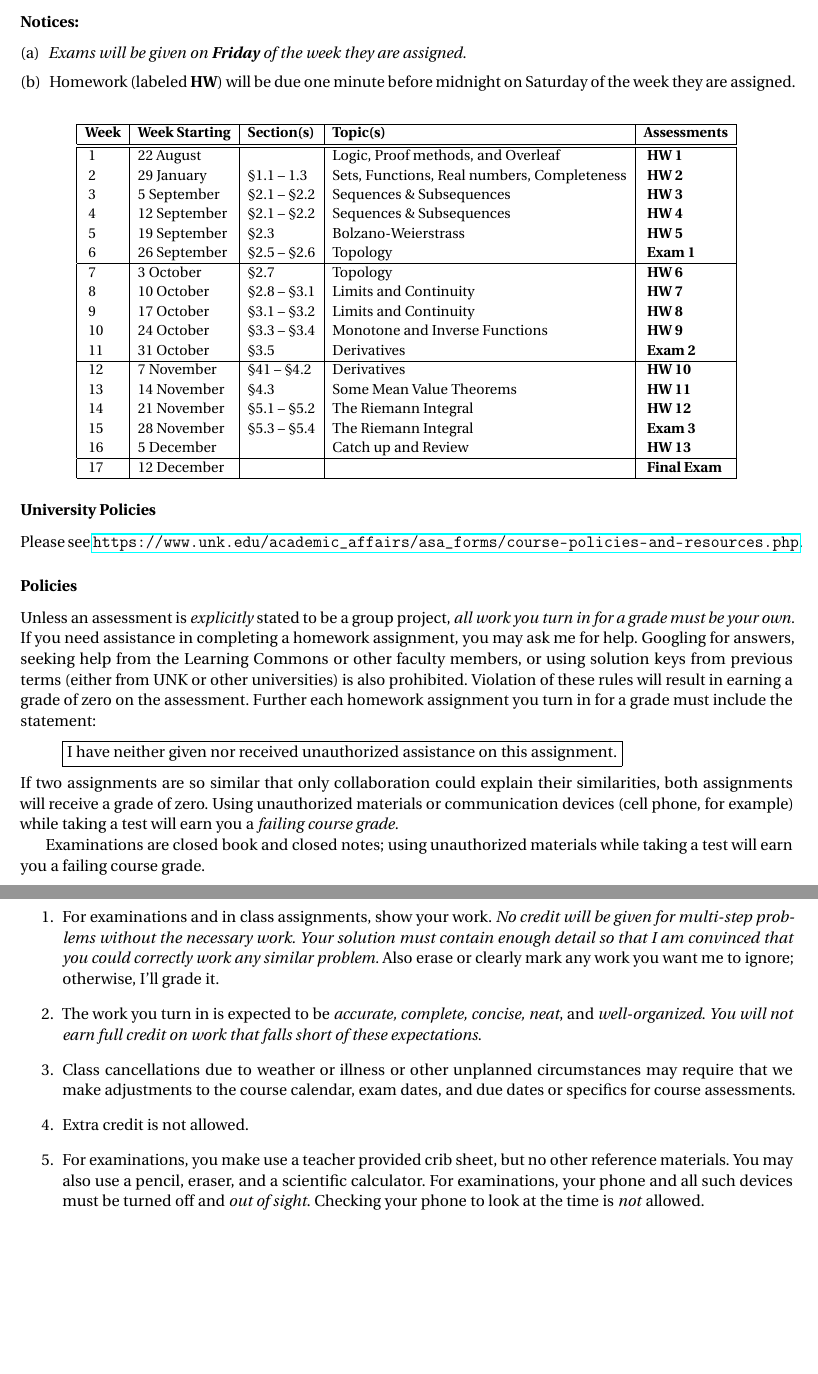
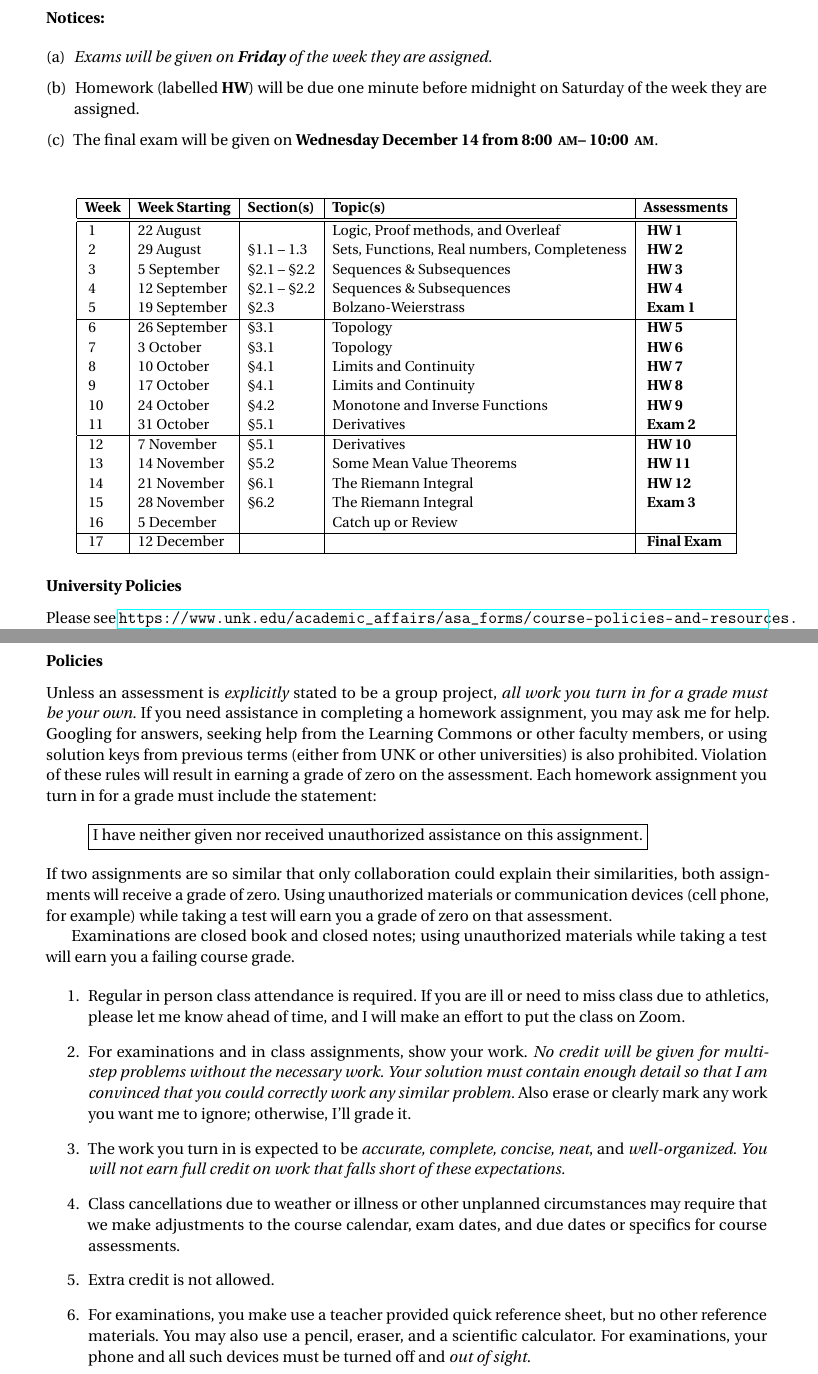
Before and after one commit to barton-willis/advanced-calculus, a LaTeX document (syllabus-math-460-bw-fall-2022.tex): two parts of pages 2 and 3 of 3 before the commit and two parts of pages 2 and 3 of 4 after it, joined at a grey line, cut so that both start at the same text, the shorter picture padded with empty space. Compiled offline with pdfLaTeX.

Commit message:
Update syllabus-math-460-bw-fall-2022.tex

```diff
--- a/syllabus-math-460-bw-fall-2022.tex
+++ b/syllabus-math-460-bw-fall-2022.tex
@@ -5,8 +5,8 @@
 \usepackage{marvosym }
 \usepackage{xcolor}
 \usepackage{comment}
-
-\usepackage[paperwidth=8.5in,paperheight=11in,margin=0.5in]{geometry}
+\usepackage{pdfpages}
+\usepackage[paperwidth=8.5in,paperheight=11in,margin=0.75in]{geometry}
 \usepackage[UKenglish]{babel}
 \usepackage[UKenglish]{isodate}% http://ctan.org/pkg/isodate
 \usepackage{hyperref}
@@ -214,8 +214,9 @@ When we are ahead or behind, the topics on the exams will be appropriately adjus
    \item \emph{Exams will be given on  \textbf{Friday} of the week they are assigned.}
 
 
-    \item Homework (labeled \textbf{HW}) will be due one minute before midnight on  Saturday of the week they are assigned.
+    \item Homework (labelled \textbf{HW}) will be due one minute before midnight on  Saturday of the week they are assigned.
 
+    \item The final exam will be given on \textbf{Wednesday December 14 from 8:00 \AM -- 10:00 \AM}.
 
 \end{alphalist}
 
@@ -228,21 +229,21 @@ When we are ahead or behind, the topics on the exams will be appropriately adjus
 {\bf Week}  & \textbf{Week Starting} &  {\bf Section(s)} & {\bf Topic(s)} & \textbf{Assessments} \\
 \hline \hline
 \wk    &  \printdate{22/8/\the\year} &     & Logic, Proof methods, and Overleaf & \hw  \\
-\wk    & \printdate{29/1/\the\year}   &  \S1.1 -- 1.3  & Sets, Functions, Real numbers, Completeness   & \hw  \\
+\wk    & \printdate{29/8/\the\year}   &  \S1.1 -- 1.3  & Sets, Functions, Real numbers, Completeness   & \hw  \\
 \wk    & \printdate{5/9/\the\year}&     \S2.1 -- \S2.2  & Sequences \& Subsequences    &  \hw \\
 \wk    & \printdate{12/9/\the\year}&     \S2.1 -- \S2.2  & Sequences \& Subsequences    &  \hw \\
-\wk    & \printdate{19/9/\the\year}   &  \S2.3  & Bolzano-Weierstrass    &  \hw          \\
-\wk    & \printdate{26/9/\the\year} &  \S2.5 -- \S2.6    &  Topology    & \textbf{\ex}  \\ \hline
-\wk    & \printdate{3/10/\the\year}    & \S2.7   &   Topology  &    \hw  \\
-\wk    & \printdate{10/10/\the\year}     & \S2.8 -- \S3.1  & Limits and Continuity & \hw \\
-\wk    & \printdate{17/10/\the\year}   & \S3.1 -- \S3.2   & Limits and Continuity     & \hw   \\
-\wk   &  \printdate{24/10/\the\year}   & \S3.3 -- \S3.4 & Monotone and Inverse Functions     & \hw \\
-\wk   &  \printdate{31/10/\the\year}      &   \S3.5 & Derivatives   &  \textbf{\ex} \\ \hline
-\wk   &  \printdate{7/11/\the\year}   &   \S41 -- \S4.2 &  Derivatives   & \hw  \\
-\wk   & \printdate{14/11/\the\year}  & \S4.3    & Some Mean Value Theorems   &  \hw   \\
-\wk   & \printdate{21/11/\the\year} & \S5.1 -- \S5.2  & The Riemann Integral    & \hw \\
-\wk   & \printdate{28/11/\the\year}    &  \S5.3 -- \S5.4  & The Riemann Integral     &   \textbf{\ex}      \\
-\wk   & \printdate{5/12/\the\year}   &       &  Catch up and Review     &   \hw \\ \hline
+\wk    & \printdate{19/9/\the\year}   &  \S2.3  & Bolzano-Weierstrass    &   \textbf{\ex}          \\ \hline
+\wk    & \printdate{26/9/\the\year} &  \S3.1    &  Topology    &  \hw \\
+\wk    & \printdate{3/10/\the\year}    & \S3.1  &   Topology  &    \hw  \\
+\wk    & \printdate{10/10/\the\year}     & \S4.1  & Limits and Continuity & \hw \\
+\wk    & \printdate{17/10/\the\year}   & \S4.1  & Limits and Continuity     & \hw   \\
+\wk   &  \printdate{24/10/\the\year}   & \S4.2 & Monotone and Inverse Functions     & \hw \\
+\wk   &  \printdate{31/10/\the\year}      &   \S5.1 & Derivatives   &  \textbf{\ex} \\ \hline
+\wk   &  \printdate{7/11/\the\year}   &   \S5.1 &  Derivatives   & \hw  \\
+\wk   & \printdate{14/11/\the\year}  & \S5.2    & Some Mean Value Theorems   &  \hw   \\
+\wk   & \printdate{21/11/\the\year} & \S6.1  & The Riemann Integral    & \hw \\
+\wk   & \printdate{28/11/\the\year}    &  \S6.2  & The Riemann Integral     &   \textbf{\ex}    \\
+\wk   & \printdate{5/12/\the\year}   &       &  Catch up or Review     &    \\ \hline
  \wk   & \printdate{12/12/\the\year}     &     &    \hfill  & \textbf{ Final Exam}  \\  \hline
 
 \end{tabular}
@@ -255,13 +256,13 @@ Please see \url{https://www.unk.edu/academic_affairs/asa_forms/course-policies-a
 
 \subsubsection* {Policies}
 
-Unless an assessment is \emph{explicitly} stated to be a group project,  \emph{all work you turn in for a grade must be your own.}  If you need assistance in completing a homework assignment, you may ask me for help. Googling for answers, seeking help from the Learning Commons or other faculty members,  or using solution keys from previous terms (either from UNK or other universities) is also prohibited.  Violation of these rules will result in earning a grade of zero on the assessment. Further each homework assignment you turn in for a grade must include the statement:
+Unless an assessment is \emph{explicitly} stated to be a group project,  \emph{all work you turn in for a grade must be your own.}  If you need assistance in completing a homework assignment, you may ask me for help. Googling for answers, seeking help from the Learning Commons or other faculty members,  or using solution keys from previous terms (either from UNK or other universities) is also prohibited.  Violation of these rules will result in earning a grade of zero on the assessment. Each homework assignment you turn in for a grade must include the statement:
 
 \begin{quote}
 \fbox{I have neither given nor received unauthorized assistance on this assignment.}
 \end{quote}
  If two assignments are so similar that only collaboration could explain their similarities, both assignments will receive a grade of zero.  Using unauthorized materials or communication devices (cell phone, for
-example) while taking a test will earn you a \emph{failing course grade.}
+example) while taking a test will earn you a grade of zero on that assessment.
 
 
 Examinations are closed book and closed notes; using
@@ -269,6 +270,8 @@ unauthorized materials while taking a test will earn you a failing
 course grade.
 
 \begin{enumerate}
+
+\item Regular in person class attendance is required. If you are ill or need to miss class due to athletics, please let me know ahead of time, and I will make an effort to put the class on Zoom.
 
 \item For examinations and in class assignments, show your work.  \emph{No credit will be given for multi-step problems without the necessary work. Your solution must contain enough detail
 so that I am convinced that you could correctly work any similar problem.} Also erase or clearly mark any work you want me to ignore; otherwise,
@@ -289,11 +292,10 @@ course assessments.
 
 
 
-\item For examinations, you make use a teacher provided crib sheet,
+\item For examinations, you make use a teacher provided quick reference sheet,
 but no other reference materials. You may also use a pencil, eraser,
 and a scientific calculator. For examinations, your phone and all such
-devices must be turned off and \emph{out of sight}. Checking your phone
-to look at the time is \emph{not} allowed.
+devices must be turned off and \emph{out of sight}.
 
 \item Generally, if you are ill or absent for any reason (including
 athletics), you must turn in your in class work on time. Permission to
```
Also changed, not shown: syllabus-math-460-bw-fall-2022.tex (21 more changed lines).
